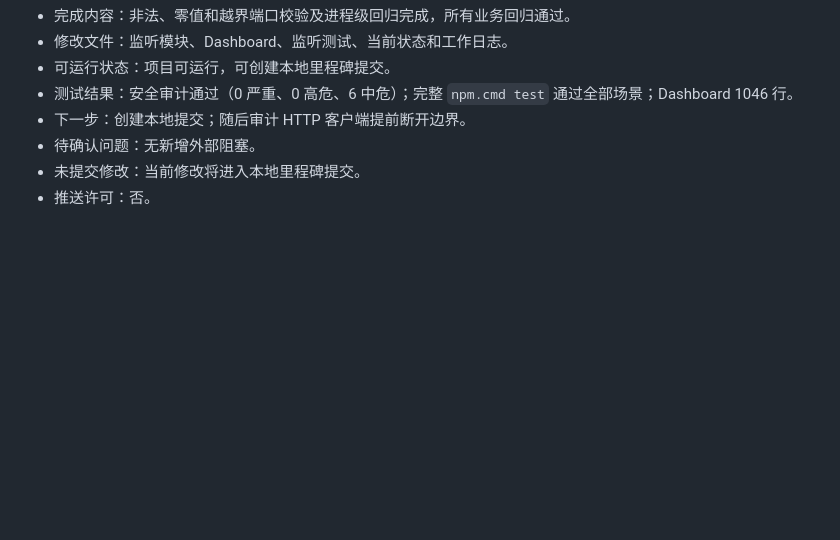
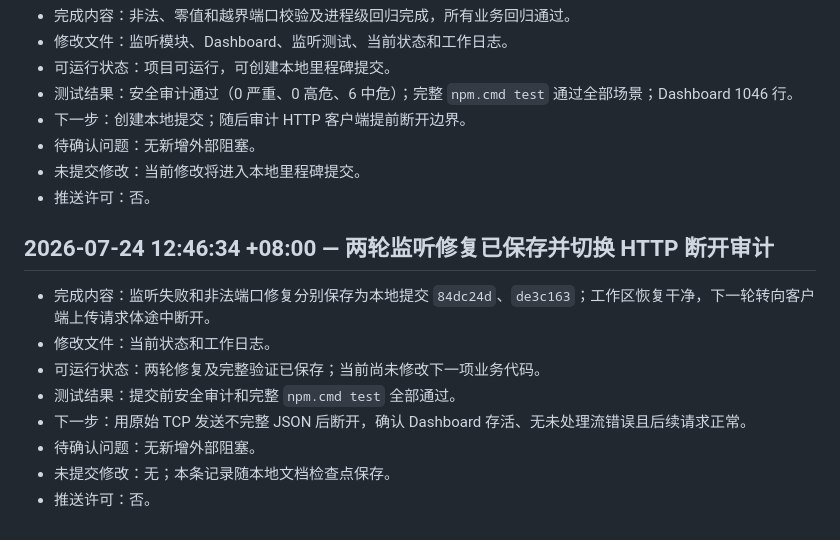
Before and after one commit to bykedie/LY-, a Markdown page: docs/work-log.md, the part around the change. Rendered like a GitHub page; blank space fills up the shorter version.

```diff
--- a/docs/work-log.md
+++ b/docs/work-log.md
@@ -1035,3 +1035,14 @@
 - 待确认问题：无新增外部阻塞。
 - 未提交修改：当前修改将进入本地里程碑提交。
 - 推送许可：否。
+
+## 2026-07-24 12:46:34 +08:00 — 两轮监听修复已保存并切换 HTTP 断开审计
+
+- 完成内容：监听失败和非法端口修复分别保存为本地提交 `84dc24d`、`de3c163`；工作区恢复干净，下一轮转向客户端上传请求体途中断开。
+- 修改文件：当前状态和工作日志。
+- 可运行状态：两轮修复及完整验证已保存；当前尚未修改下一项业务代码。
+- 测试结果：提交前安全审计和完整 `npm.cmd test` 全部通过。
+- 下一步：用原始 TCP 发送不完整 JSON 后断开，确认 Dashboard 存活、无未处理流错误且后续请求正常。
+- 待确认问题：无新增外部阻塞。
+- 未提交修改：无；本条记录随本地文档检查点保存。
+- 推送许可：否。
```
Also changed, not shown: docs/current-status.md (+6 -10 lines).
